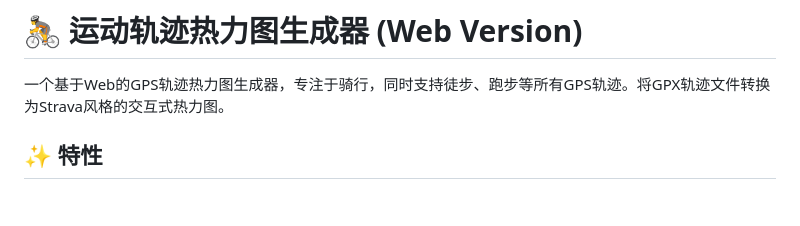
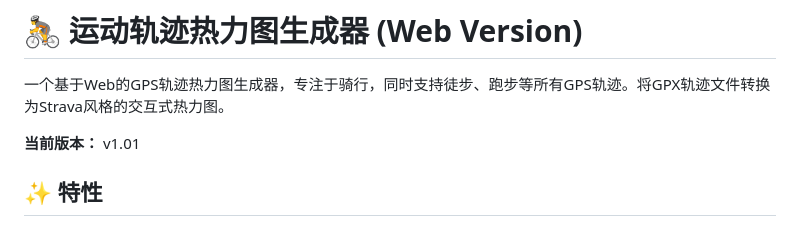
Before and after one commit to dadongshangu/cycling-heatmap-web, a Markdown page: README.md, the part around the change. GitHub-like rendering; blank space fills up the shorter version.

```diff
--- a/README.md
+++ b/README.md
@@ -1,6 +1,8 @@
 # 🚴 运动轨迹热力图生成器 (Web Version)
 
 一个基于Web的GPS轨迹热力图生成器，专注于骑行，同时支持徒步、跑步等所有GPS轨迹。将GPX轨迹文件转换为Strava风格的交互式热力图。
+
+**当前版本：** v1.01
 
 ## ✨ 特性
 
```
Also changed, not shown: doc/TESTING_GUIDE.md (+8 -8 lines).
